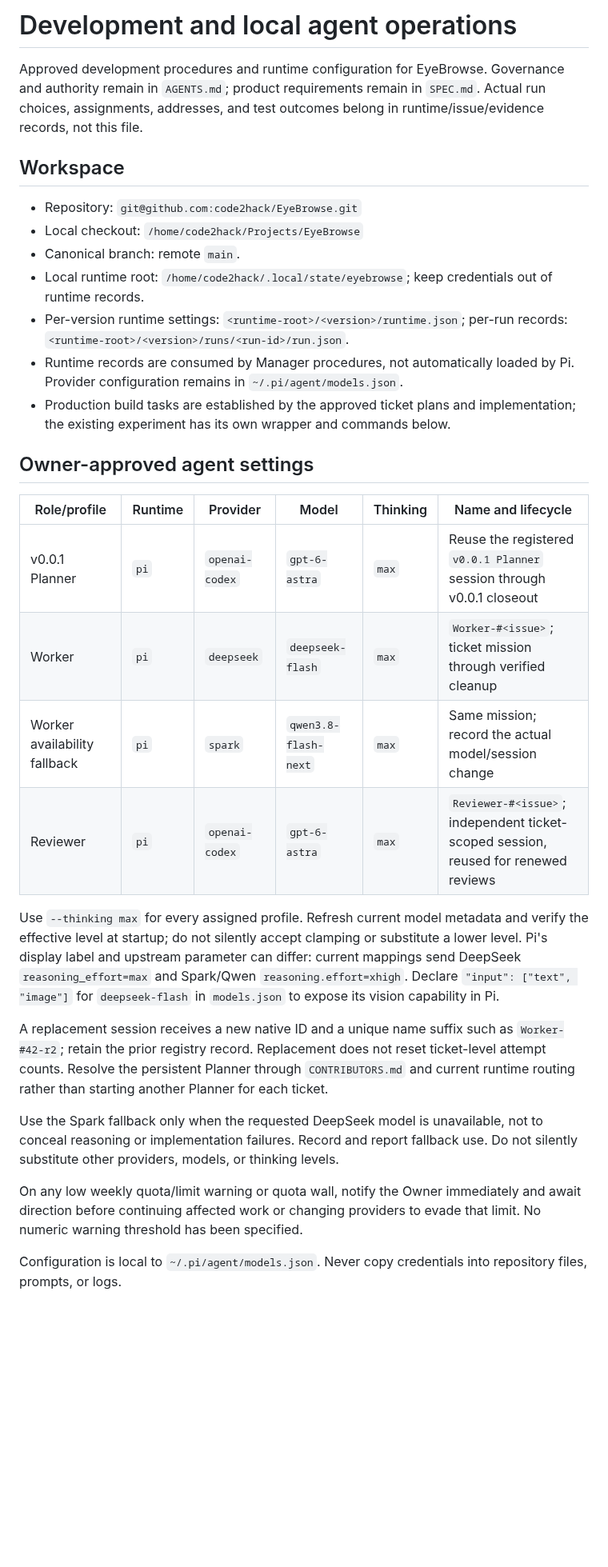
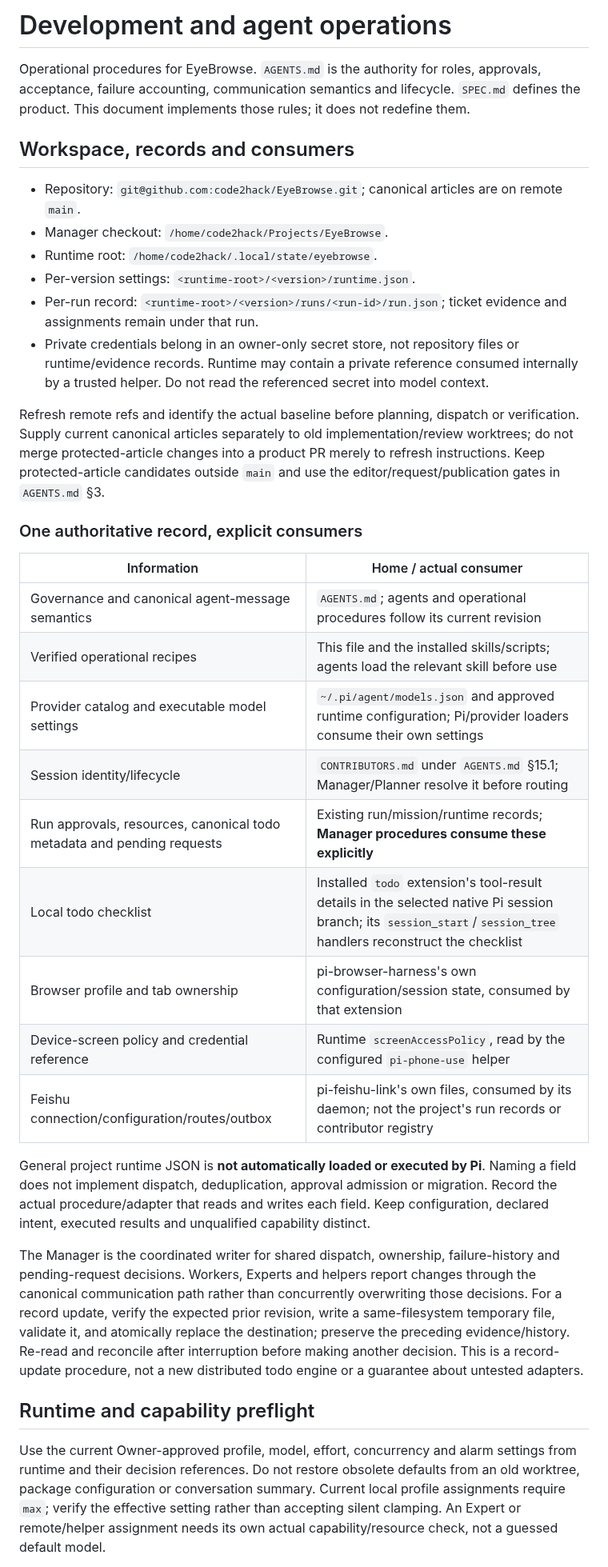
Before and after one commit to code2hack/EyeBrowse, a Markdown page: DEV.md, the part around one of its changes. Shown at 80% size. Rendered like a GitHub page; blank space fills up the shorter version.

Commit message:
Manager: EyeBrowse-Manager — align DEV with approved governance and verified operations

```diff
--- a/DEV.md
+++ b/DEV.md
@@ -1,33 +1,37 @@
-# Development and local agent operations
+# Development and agent operations
 
-Approved development procedures and runtime configuration for EyeBrowse. Governance and authority remain in `AGENTS.md`; product requirements remain in `SPEC.md`. Actual run choices, assignments, addresses, and test outcomes belong in runtime/issue/evidence records, not this file.
+Operational procedures for EyeBrowse. `AGENTS.md` is the authority for roles, approvals, acceptance, failure accounting, communication semantics and lifecycle. `SPEC.md` defines the product. This document implements those rules; it does not redefine them.
 
-## Workspace
+## Workspace, records and consumers
 
-- Repository: `git@github.com:code2hack/EyeBrowse.git`
-- Local checkout: `/home/code2hack/Projects/EyeBrowse`
-- Canonical branch: remote `main`.
-- Local runtime root: `/home/code2hack/.local/state/eyebrowse`; keep credentials out of runtime records.
-- Per-version runtime settings: `<runtime-root>/<version>/runtime.json`; per-run records: `<runtime-root>/<version>/runs/<run-id>/run.json`.
-- Runtime records are consumed by Manager procedures, not automatically loaded by Pi. Provider configuration remains in `~/.pi/agent/models.json`.
-- Production build tasks are established by the approved ticket plans and implementation; the existing experiment has its own wrapper and commands below.
+- Repository: `git@github.com:code2hack/EyeBrowse.git`; canonical articles are on remote `main`.
+- Manager checkout: `/home/code2hack/Projects/EyeBrowse`.
+- Runtime root: `/home/code2hack/.local/state/eyebrowse`.
+- Per-version settings: `<runtime-root>/<version>/runtime.json`.
+- Per-run record: `<runtime-root>/<version>/runs/<run-id>/run.json`; ticket evidence and assignments remain under that run.
+- Private credentials belong in an owner-only secret store, not repository files or runtime/evidence records. Runtime may contain a private reference consumed internally by a trusted helper. Do not read the referenced secret into model context.
 
-## Owner-approved agent settings
+Refresh remote refs and identify the actual baseline before planning, dispatch or verification. Supply current canonical articles separately to old implementation/review worktrees; do not merge protected-article changes into a product PR merely to refresh instructions. Keep protected-article candidates outside `main` and use the editor/request/publication gates in `AGENTS.md` §3.
 
-| Role/profile | Runtime | Provider | Model | Thinking | Name and lifecycle |
-| --- | --- | --- | --- | --- | --- |
-| v0.0.1 Planner | `pi` | `openai-codex` | `gpt-6-astra` | `max` | Reuse the registered `v0.0.1 Planner` session through v0.0.1 closeout |
-| Worker | `pi` | `deepseek` | `deepseek-flash` | `max` | `Worker-#<issue>`; ticket mission through verified cleanup |
-| Worker availability fallback | `pi` | `spark` | `qwen3.8-flash-next` | `max` | Same mission; record the actual model/session change |
-| Reviewer | `pi` | `openai-codex` | `gpt-6-astra` | `max` | `Reviewer-#<issue>`; independent ticket-scoped session, reused for renewed reviews |
+### One authoritative record, explicit consumers
 
-Use `--thinking max` for every assigned profile. Refresh current model metadata and verify the effective level at startup; do not silently accept clamping or substitute a lower level. Pi's display label and upstream parameter can differ: current mappings send DeepSeek `reasoning_effort=max` and Spark/Qwen `reasoning.effort=xhigh`. Declare `"input": ["text", "image"]` for `deepseek-flash` in `models.json` to expose its vision capability in Pi.
+| Information | Home / actual consumer |
+| --- | --- |
+| Governance and canonical agent-message semantics | `AGENTS.md`; agents and operational procedures follow its current revision |
+| Verified operational recipes | This file and the installed skills/scripts; agents load the relevant skill before use |
+| Provider catalog and executable model settings | `~/.pi/agent/models.json` and approved runtime configuration; Pi/provider loaders consume their own settings |
+| Session identity/lifecycle | `CONTRIBUTORS.md` under `AGENTS.md` §15.1; Manager/Planner resolve it before routing |
+| Run approvals, resources, canonical todo metadata and pending requests | Existing run/mission/runtime records; **Manager procedures consume these explicitly** |
+| Local todo checklist | Installed `todo` extension's tool-result details in the selected native Pi session branch; its `session_start`/`session_tree` handlers reconstruct the checklist |
+| Browser profile and tab ownership | pi-browser-harness's own configuration/session state, consumed by that extension |
+| Device-screen policy and credential reference | Runtime `screenAccessPolicy`, read by the configured `pi-phone-use` helper |
+| Feishu connection/configuration/routes/outbox | pi-feishu-link's own files, consumed by its daemon; not the project's run records or contributor registry |
 
-A replacement session receives a new native ID and a unique name suffix such as `Worker-#42-r2`; retain the prior registry record. Replacement does not reset ticket-level attempt counts. Resolve the persistent Planner through `CONTRIBUTORS.md` and current runtime routing rather than starting another Planner for each ticket.
+General project runtime JSON is **not automatically loaded or executed by Pi**. Naming a field does not implement dispatch, deduplication, approval admission or migration. Record the actual procedure/adapter that reads and writes each field. Keep configuration, declared intent, executed results and unqualified capability distinct.
 
-Use the Spark fallback only when the requested DeepSeek model is unavailable, not to conceal reasoning or implementation failures. Record and report fallback use. Do not silently substitute other providers, models, or thinking levels.
+The Manager is the coordinated writer for shared dispatch, ownership, failure-history and pending-request decisions. Workers, Experts and helpers report changes through the canonical communication path rather than concurrently overwriting those decisions. For a record update, verify the expected prior revision, write a same-filesystem temporary file, validate it, and atomically replace the destination; preserve the preceding evidence/history. Re-read and reconcile after interruption before making another decision. This is a record-update procedure, not a new distributed todo engine or a guarantee about untested adapters.
 
-On any low weekly quota/limit warning or quota wall, notify the Owner immediately and await direction before continuing affected work or changing providers to evade that limit. No numeric warning threshold has been specified.
+## Runtime and capability preflight
 
-Configuration is local to `~/.pi/agent/models.json`. Never copy credentials into repository files, prompts, or logs.
+Use the current Owner-approved profile, model, effort, concurrency and alarm settings from runtime and their decision references. Do not restore obsolete defaults from an old worktree, package configuration or conversation summary. Current local profile assignments require `max`; verify the effective setting rather than accepting silent clamping. An Expert or remote/helper assignment needs its own actual capability/resource check, not a guessed default model.
 
```
Also changed, not shown: other parts of DEV.md (+162 -151 lines).
